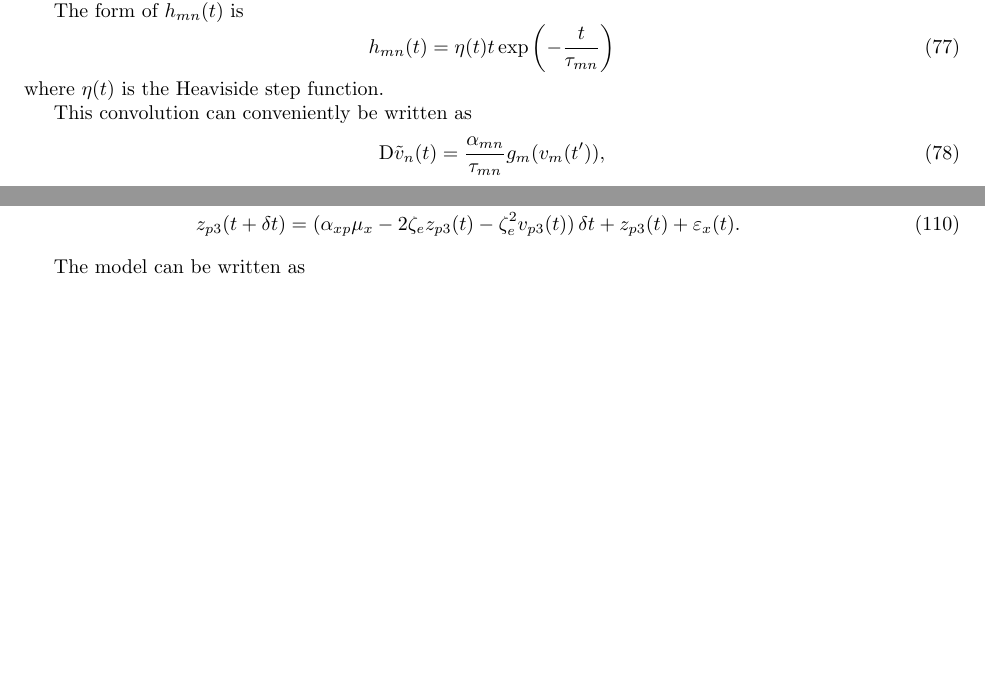
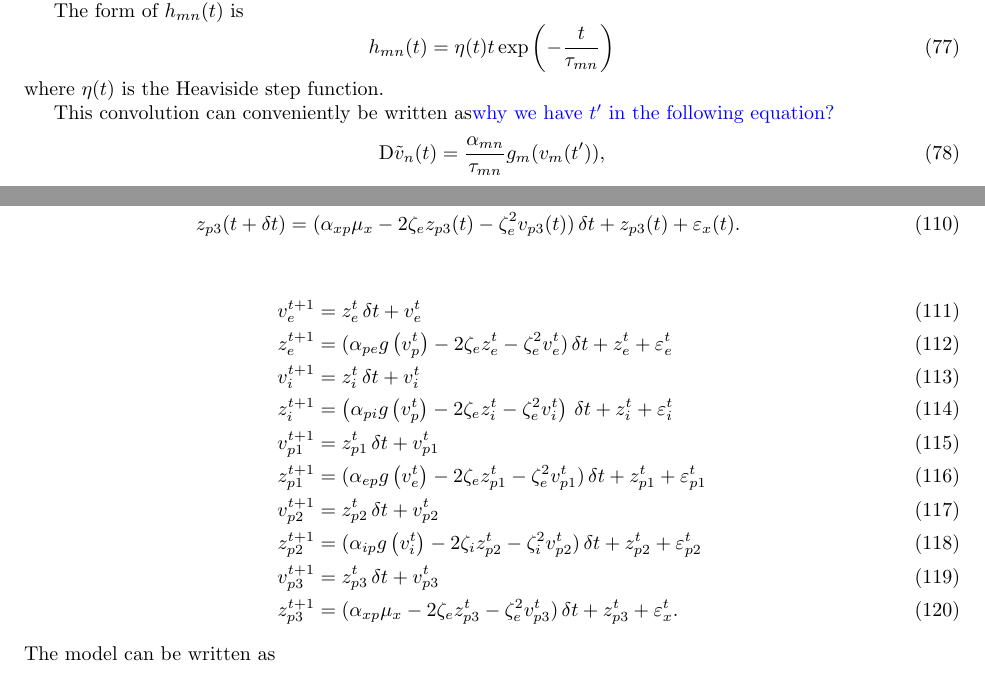
Before and after one commit to DeanFreestone/SigmoidalFilter, a LaTeX paper (ltx/manuscript.tex): two parts of pages 8 and 11 of 11, joined at a grey line, cut so that both start at the same text, the shorter picture padded with empty space. Compiled offline with pdfLaTeX.

Commit message:
added state space model

```diff
--- a/ltx/manuscript.tex
+++ b/ltx/manuscript.tex
@@ -8,6 +8,7 @@
 
 \usepackage{color}                    % For creating coloured text and background
 \newcommand{\dean}[1]{\textcolor{green}{#1}}
+\newcommand{\parham}[1]{\textcolor{blue}{#1}}
 
 % Use utf-8 encoding for foreign characters
 \usepackage[utf8]{inputenc}
@@ -294,7 +295,7 @@ The form of $h_{mn}(t)$ is
 \end{equation}
 where $\eta(t)$ is the Heaviside step function.
 
-This convolution can conveniently be written as
+This convolution can conveniently be written as\parham{why we have $t'$ in the following equation?}
 \begin{equation}
 	\mathrm{D}\tilde v_n(t) = \frac{\alpha_{mn}}{\tau_{mn}} g_m(v_m(t')),
 \end{equation}
@@ -383,6 +384,19 @@ An example of the model of a cortical column is shown in Figure~\ref{fig:JansenA
 	z_{p3}(t+\delta t) &= (\alpha_{xp}\mu_x - 2\zeta_{e}z_{p3}(t) - \zeta_{e}^2v_{p3}(t))\,\delta t + z_{p3}(t) + \varepsilon_x(t).
 \end{align}
 
+
+\begin{align}
+	v_e^{t+1} &= z_e^{t}\,\delta t + v_e^{t}\\
+	z_e^{t+1} &= (\alpha_{pe}g\left(v_p^{t}\right) - 2\zeta_{e}z_e^{t} - \zeta_{e}^2v_e^{t})\,\delta t + z_e^{t} + \varepsilon_e^{t} \\
+	v_i^{t+1} &= z_i^{t}\,\delta t + v_i^{t}\\
+	z_i^{t+1} &= \left(\alpha_{pi}g\left(v_p^{t}\right) - 2\zeta_{e}z_i^{t} - \zeta_{e}^2v_i^{t}\right)\,\delta t + z_i^{t} + \varepsilon_i^{t}\\
+	v_{p1}^{t+1} &= z_{p1}^{t}\,\delta t + v_{p1}^{t} \\
+	z_{p1}^{t+1} &= (\alpha_{ep}g\left(v_e^{t}\right) - 2\zeta_{e}z_{p1}^{t}- \zeta_{e}^2v_{p1}^{t})\,\delta t + z_{p1}^{t} + \varepsilon_{p1}^{t}\\
+	v_{p2}^{t+1} &= z_{p2}^{t}\,\delta t + v_{p2}^{t} \\
+	z_{p2}^{t+1} &= (\alpha_{ip}g\left(v_i^{t}\right) - 2\zeta_{i}z_{p2}^{t} - \zeta_{i}^2v_{p2}^{t})\,\delta t + z_{p2}^{t} + \varepsilon_{p2}^{t} \\
+	v_{p3}^{t+1} &= z_{p3}^{t}\,\delta t + v_{p3}^{t} \\
+	z_{p3}^{t+1} &= (\alpha_{xp}\mu_x - 2\zeta_{e}z_{p3}^{t} - \zeta_{e}^2v_{p3}^{t})\,\delta t + z_{p3}^{t} + \varepsilon_x^{t}.
+\end{align}
 The model can be written as
 \begin{align}
 	\mathbf{x}_{t+1} = \mathbf{A}\mathbf{x}_t + f(\mathbf{x}_t) + \boldsymbol{\varepsilon}_t
```
